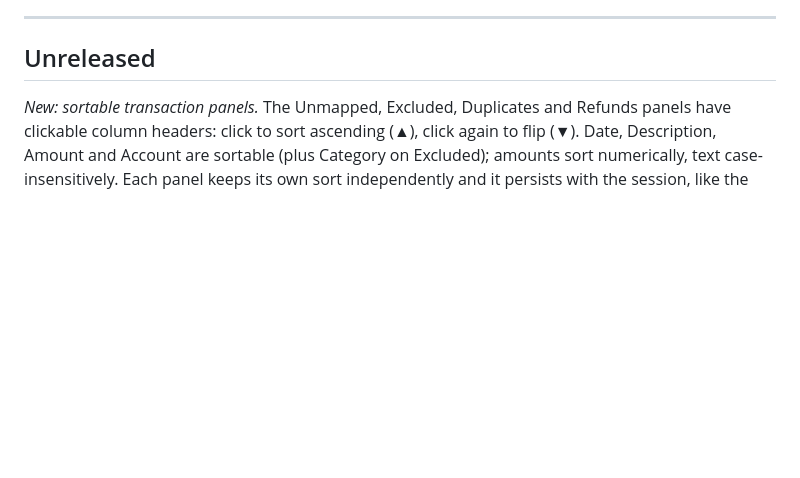
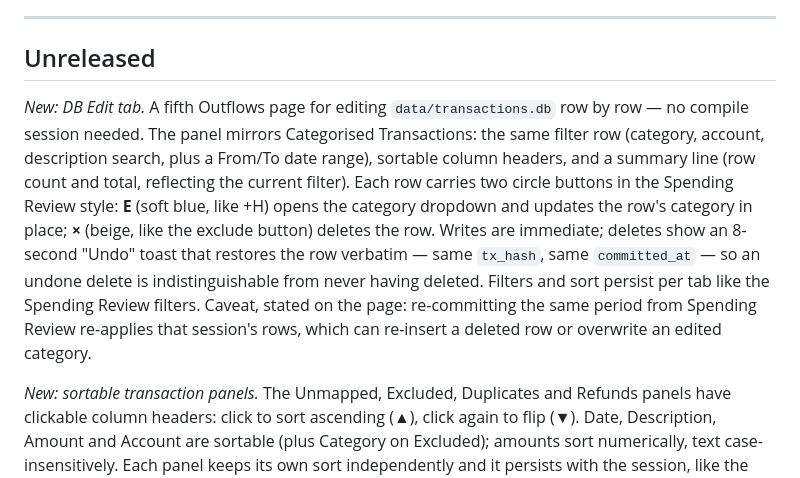
Before and after one commit to snowleopard-spec/abicus, a Markdown page: abicus/documentation/RELEASE_NOTES.md, the part around the change. Drawn GitHub-style; blank space fills up the shorter version.

Commit message:
docs: release notes — DB Edit tab
Co-Authored-By: Claude Fable 5 <noreply@anthropic.com>

Claude-Session: https://claude.ai/code/session_018opt4mjqao4opH4YCd8ZFv

```diff
--- a/abicus/documentation/RELEASE_NOTES.md
+++ b/abicus/documentation/RELEASE_NOTES.md
@@ -5,6 +5,23 @@ Newest release at the top. Versions correspond to git tags on the repo.
 ---
 
 ## Unreleased
+
+*New: DB Edit tab.* A fifth Outflows page for editing
+`data/transactions.db` row by row — no compile session needed. The
+panel mirrors Categorised Transactions: the same filter row (category,
+account, description search, plus a From/To date range), sortable
+column headers, and a summary line (row count and total, reflecting
+the current filter). Each row carries two circle buttons in the
+Spending Review style: **E** (soft blue, like +H) opens the category
+dropdown and updates the row's category in place; **×** (beige, like
+the exclude button) deletes the row. Writes are immediate; deletes show
+an 8-second "Undo" toast that restores the row verbatim — same
+`tx_hash`, same `committed_at` — so an undone delete is
+indistinguishable from never having deleted. Filters and sort persist
+per tab like the Spending Review filters. Caveat, stated on the page:
+re-committing the same period from Spending Review re-applies that
+session's rows, which can re-insert a deleted row or overwrite an
+edited category.
 
 *New: sortable transaction panels.* The Unmapped, Excluded, Duplicates
 and Refunds panels have clickable column headers: click to sort
```
